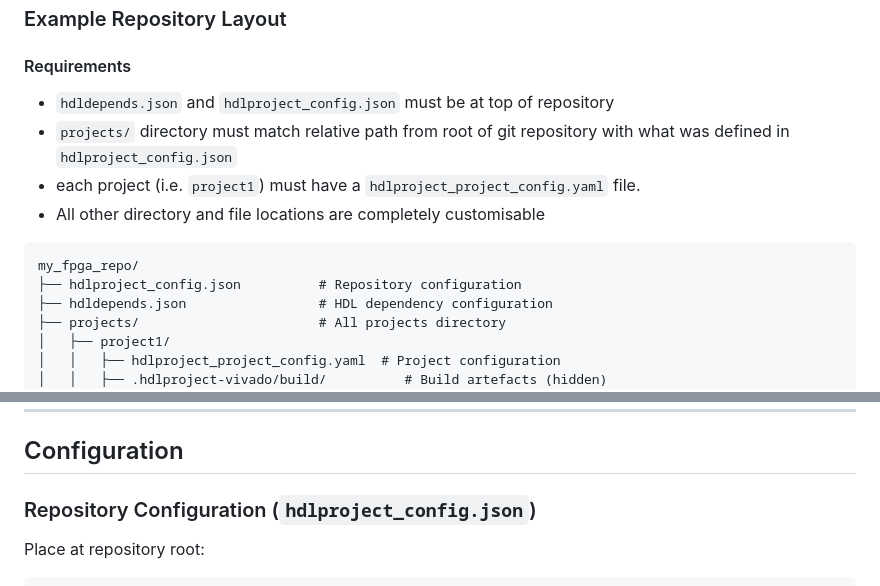
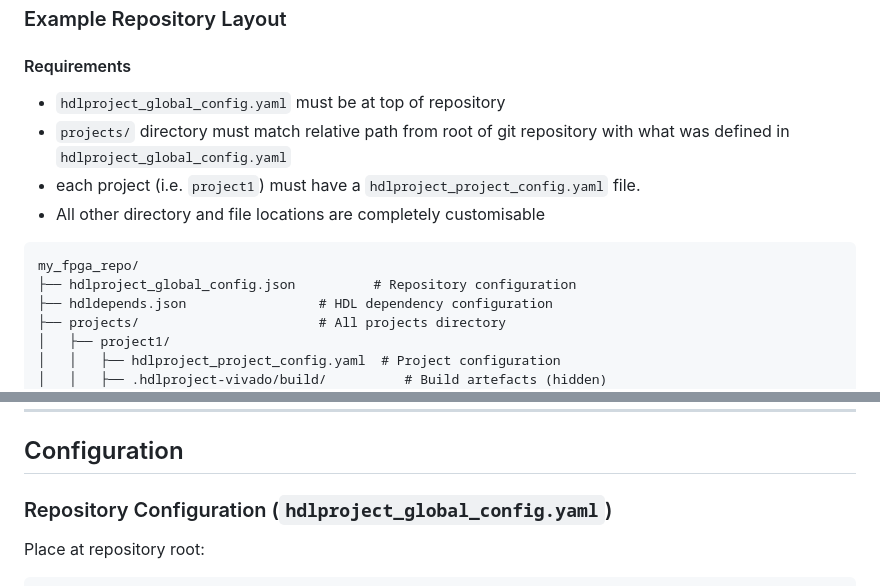
Before and after one commit to ZoocB/hdlproject, a Markdown page: README.md, 2 parts joined by grey strips. GitHub-like rendering.

````diff
--- a/README.md
+++ b/README.md
@@ -215,14 +215,14 @@ hdlproject export my_project --output-dir ./exports
 ### Example Repository Layout
 
 #### Requirements
-- `hdldepends.json` and `hdlproject_config.json` must be at top of repository
-- `projects/` directory must match relative path from root of git repository with what was defined in `hdlproject_config.json`
+- `hdlproject_global_config.yaml` must be at top of repository
+- `projects/` directory must match relative path from root of git repository with what was defined in `hdlproject_global_config.yaml`
 - each project (i.e. `project1`) must have a `hdlproject_project_config.yaml` file.
 - All other directory and file locations are completely customisable
 
 ```
 my_fpga_repo/
-├── hdlproject_config.json          # Repository configuration
+├── hdlproject_global_config.json          # Repository configuration
 ├── hdldepends.json                 # HDL dependency configuration
 ├── projects/                       # All projects directory
 │   ├── project1/
@@ -260,7 +260,7 @@ These directories are gitignored and can be safely deleted.
 
 ## Configuration
 
-### Repository Configuration (`hdlproject_config.json`)
+### Repository Configuration (`hdlproject_global_config.yaml`)
 
 Place at repository root:
 
````
